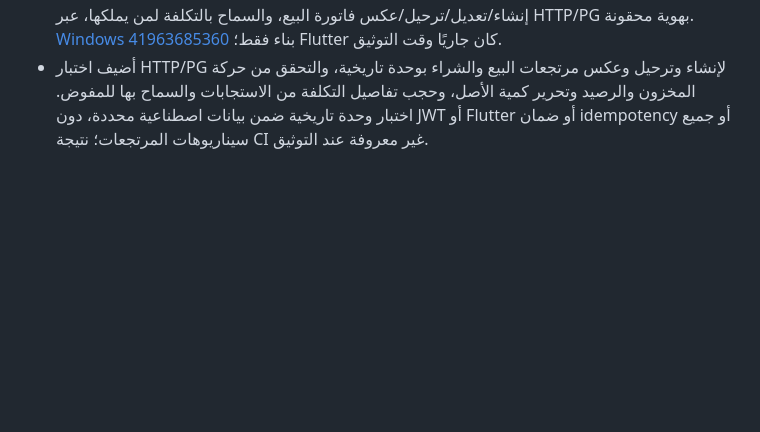
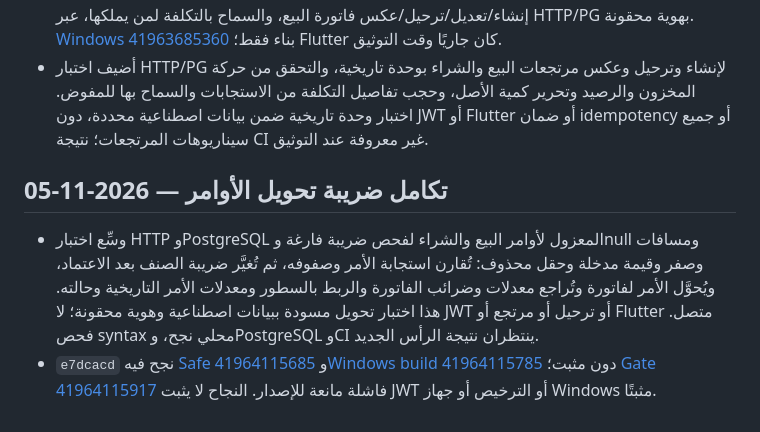
Before and after one commit to ahmadtefa/ERP_KAYAN, a Markdown page: docs/release/CONTINUATION-STATUS-2026-11-04.md, the part around the change. Rendered like a GitHub page; blank space fills up the shorter version.

Commit message:
merge(base): include tax-conversion evidence notes from base branch

```diff
--- a/docs/release/CONTINUATION-STATUS-2026-11-04.md
+++ b/docs/release/CONTINUATION-STATUS-2026-11-04.md
@@ -292,3 +292,8 @@
 - Jest محلي غير موقّع: 6 مجموعات، 39 نجاحًا، صفر فشل، ويتضمن تحقق تمرير الصلاحية للحالات المسموح/الممنوع. أضيف فحص HTTP/PG لفاتورة البيع عند الإنشاء والتعديل والترحيل والعكس والتكلفة المسموح بها، ينتظر CI؛ لا Flutter متصل أو JWT، ومرتجعات HTTP/PG الحقيقية لم تُختبر بعد. أضيف اختبار cost-redaction إلى Safe دون تعطيل أي اختبار.
 - على `6bb660b` نجح job PostgreSQL وBackend في [Safe 41963685297](https://github.com/ahmadtefa/ERP_KAYAN/actions/runs/41963685297)، بما فيه حجب استجابات إنشاء/تعديل/ترحيل/عكس فاتورة البيع، والسماح بالتكلفة لمن يملكها، عبر HTTP/PG بهوية محقونة. [Windows 41963685360](https://github.com/ahmadtefa/ERP_KAYAN/actions/runs/41963685360) بناء فقط؛ Flutter كان جاريًا وقت التوثيق.
 - أضيف اختبار HTTP/PG لإنشاء وترحيل وعكس مرتجعات البيع والشراء بوحدة تاريخية، والتحقق من حركة المخزون والرصيد وتحرير كمية الأصل، وحجب تفاصيل التكلفة من الاستجابات والسماح بها للمفوض. اختبار وحدة تاريخية ضمن بيانات اصطناعية محددة، دون JWT أو Flutter أو ضمان idempotency أو جميع سيناريوهات المرتجعات؛ نتيجة CI غير معروفة عند التوثيق.
+
+## تكامل ضريبة تحويل الأوامر — 2026-11-05
+
+- وسِّع اختبار HTTP وPostgreSQL المعزول لأوامر البيع والشراء لفحص ضريبة فارغة وnull ومسافات وصفر وقيمة مدخلة وحقل محذوف: تُقارن استجابة الأمر وصفوفه، ثم تُغيَّر ضريبة الصنف بعد الاعتماد، ويُحوَّل الأمر لفاتورة وتُراجع معدلات وضرائب الفاتورة والربط بالسطور ومعدلات الأمر التاريخية وحالته. هذا اختبار تحويل مسودة ببيانات اصطناعية وهوية محقونة؛ لا JWT أو ترحيل أو مرتجع أو Flutter متصل. فحص syntax محلي نجح، وPostgreSQL وCI ينتظران نتيجة الرأس الجديد.
+- `e7dcacd` نجح فيه [Safe 41964115685](https://github.com/ahmadtefa/ERP_KAYAN/actions/runs/41964115685) و[Windows build 41964115785](https://github.com/ahmadtefa/ERP_KAYAN/actions/runs/41964115785) دون مثبت؛ [Gate 41964115917](https://github.com/ahmadtefa/ERP_KAYAN/actions/runs/41964115917) فاشلة مانعة للإصدار. النجاح لا يثبت JWT أو الترخيص أو جهاز Windows مثبتًا.
```
